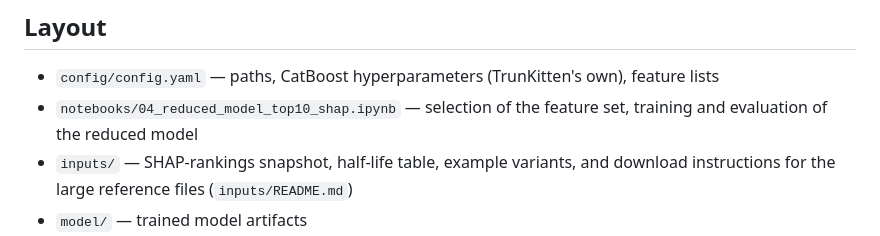
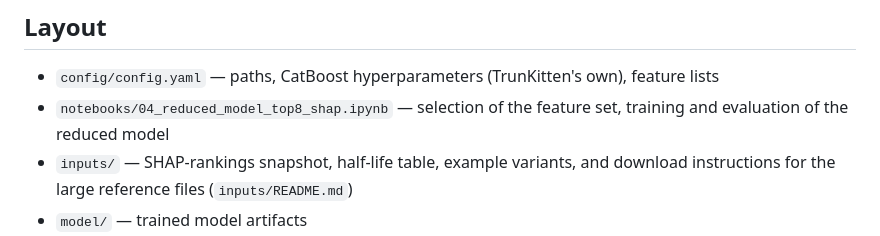
Before and after one commit to CobanAkdemirlab/NMDpredictionmodel, a Markdown page: Model/TrunKitten/README.md, the part around the change. Drawn GitHub-style.

Commit message:
TrunKitten README: update notebook name to top8

```diff
--- a/Model/TrunKitten/README.md
+++ b/Model/TrunKitten/README.md
@@ -7,7 +7,7 @@ pipeline is impractical.
 ## Layout
 
 - `config/config.yaml` — paths, CatBoost hyperparameters (TrunKitten's own), feature lists
-- `notebooks/04_reduced_model_top10_shap.ipynb` — selection of the feature set, training and evaluation of the reduced model
+- `notebooks/04_reduced_model_top8_shap.ipynb` — selection of the feature set, training and evaluation of the reduced model
 - `inputs/` — SHAP-rankings snapshot, half-life table, example variants, and download instructions for the large reference files (`inputs/README.md`)
 - `model/` — trained model artifacts
   - `trunkitten.cbm`, `trunkitten.pkl`
```
